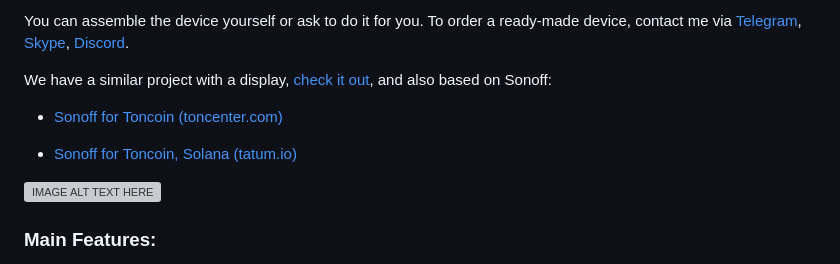
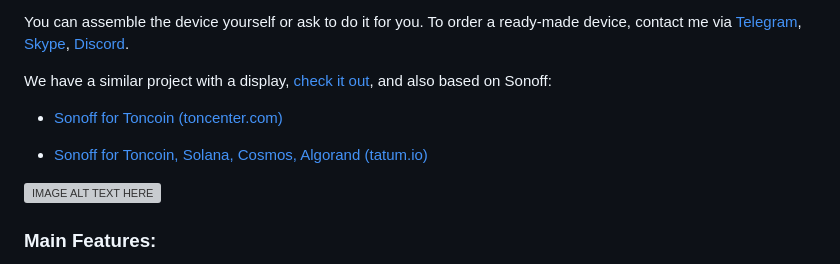
Before and after one commit to renat2985/toncoin_payment, a Markdown page: README.md, the part around one of its changes. GitHub-like rendering; grey boxes are pictures that could not be loaded.

```diff
--- a/README.md
+++ b/README.md
@@ -10,7 +10,7 @@ We have a similar project with a display, [check it out](https://github.com/rena
 
 - [Sonoff for Toncoin (toncenter.com)](https://github.com/renat2985/toncoin_payment_sonoff)
 
-- [Sonoff for Toncoin, Solana (tatum.io)](https://github.com/renat2985/crypto_payment_sonoff)
+- [Sonoff for Toncoin, Solana, Cosmos, Algorand (tatum.io)](https://github.com/renat2985/crypto_payment_sonoff)
 
 [![IMAGE ALT TEXT HERE](https://github.com/renat2985/toncoin_payment/blob/main/doc/intro4.png)](https://www.youtube.com/watch?v=zKdVJmzJNLM&list=PL6NJTNxbvy-LpsI6D_1RM6v5YWDvsm5j4)
 
```
Also changed, not shown: other parts of README.md (+3 -3 lines), README_RU.md (+4 -4 lines).
